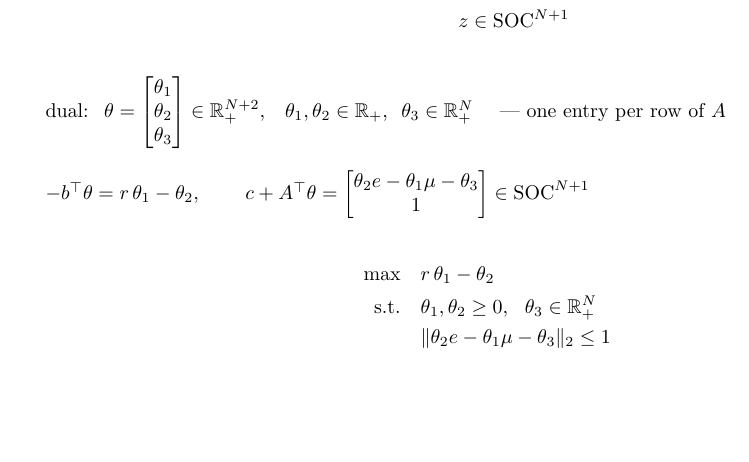
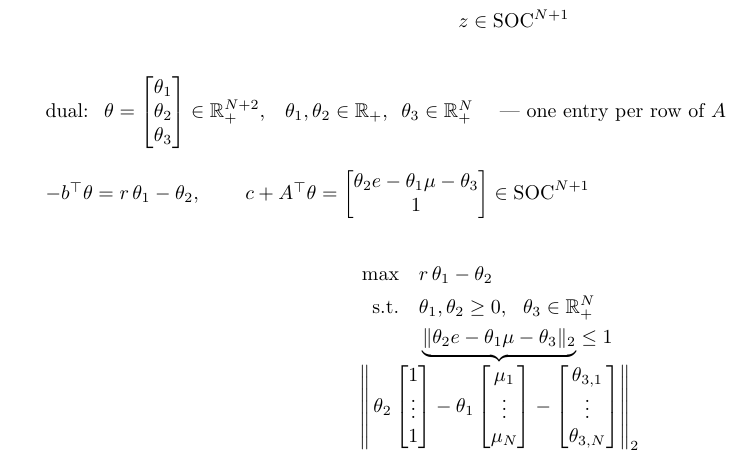
Before and after one commit to hankpark0706/AD7031, a LaTeX document (lecture-notes/OUU_week06_note.tex): part of page 7 of 7, cut so that both start at the same text, the shorter picture padded with empty space. Compiled offline with pdfLaTeX.

Commit message:
Week 6 note: the dual's norm is spelled out as vectors under an underbrace
||theta2 e - theta1 mu - theta3||_2 = || theta2 [1..1] - theta1 [mu_1..mu_N]
- [theta3_1..theta3_N] ||_2, so it is clearly a vector norm, not |.|.

Co-Authored-By: Claude Opus 5.5 <noreply@anthropic.com>

```diff
--- a/lecture-notes/OUU_week06_note.tex
+++ b/lecture-notes/OUU_week06_note.tex
@@ -28,7 +28,7 @@
 \documentclass[10pt]{article}
 
 \usepackage[a4paper, margin=1.9cm]{geometry}
-\usepackage{amsmath, amssymb}
+\usepackage{amsmath, amssymb, mathtools}
 \usepackage[dvipsnames]{xcolor}
 \usepackage{graphicx}
 \usepackage{array}
@@ -625,7 +625,11 @@ $c + A^{\top}\theta = \begin{bmatrix} \theta_2 e - \theta_1 \mu - \theta_3 \\ 1
 $\begin{aligned}
   \max\quad & r\,\theta_1 - \theta_2 \\
   \text{s.t.}\quad & \theta_1, \theta_2 \ge 0, \ \ \theta_3 \in \mathbb{R}^N_+ \\
-                   & \|\theta_2 e - \theta_1 \mu - \theta_3\|_2 \le 1
+                   & \underbrace{\|\theta_2 e - \theta_1 \mu - \theta_3\|_2}_{\mathclap{\textstyle
+                       \left\| \, \theta_2 \begin{bmatrix} 1 \\ \vdots \\ 1 \end{bmatrix}
+                       - \theta_1 \begin{bmatrix} \mu_1 \\ \vdots \\ \mu_N \end{bmatrix}
+                       - \begin{bmatrix} \theta_{3,1} \\ \vdots \\ \theta_{3,N} \end{bmatrix} \right\|_2}}
+                     \le 1
 \end{aligned}$
 \end{center}
 \end{board}
```
Also changed, not shown: lecture-notes/OUU_week06_note.pdf.
